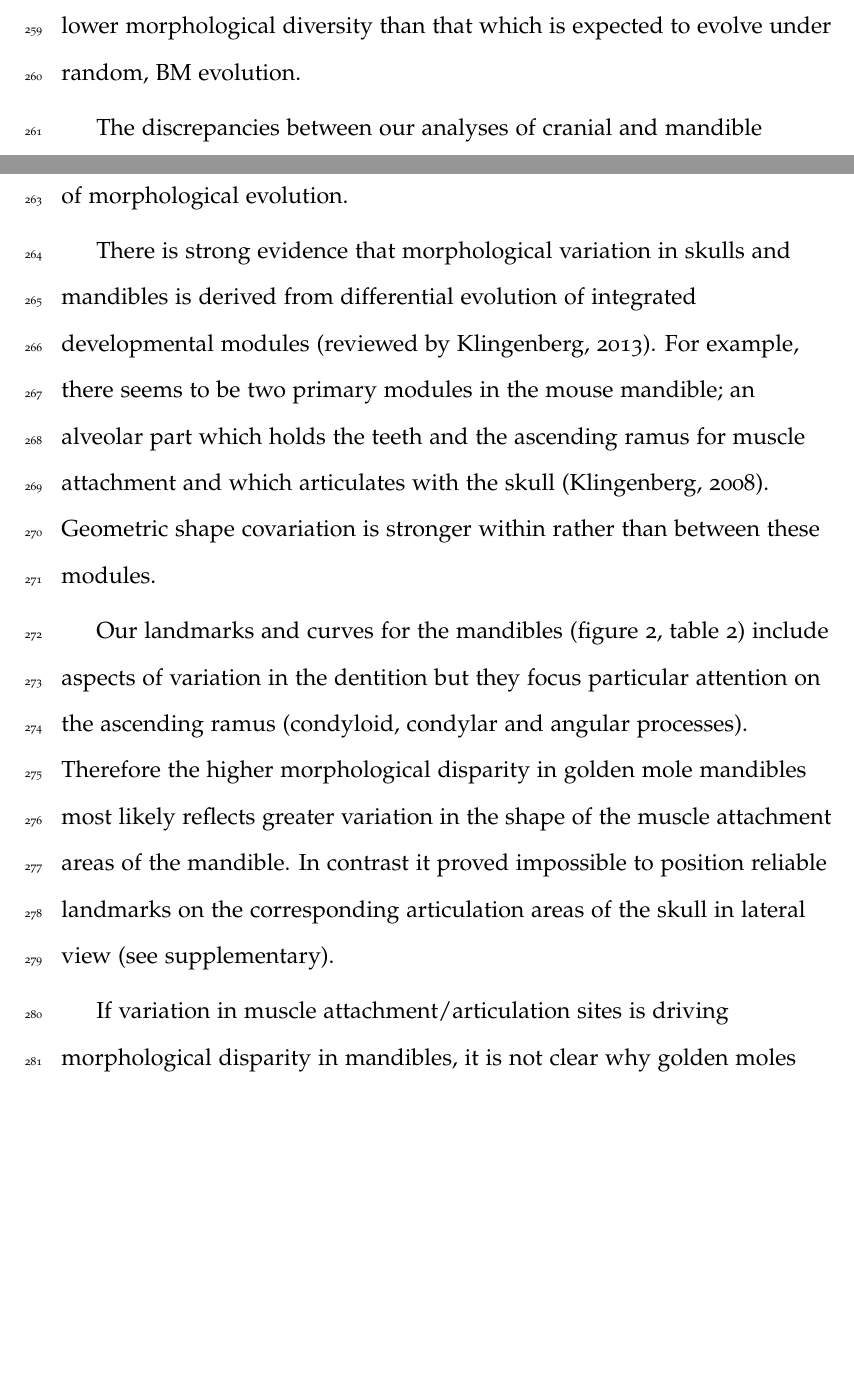
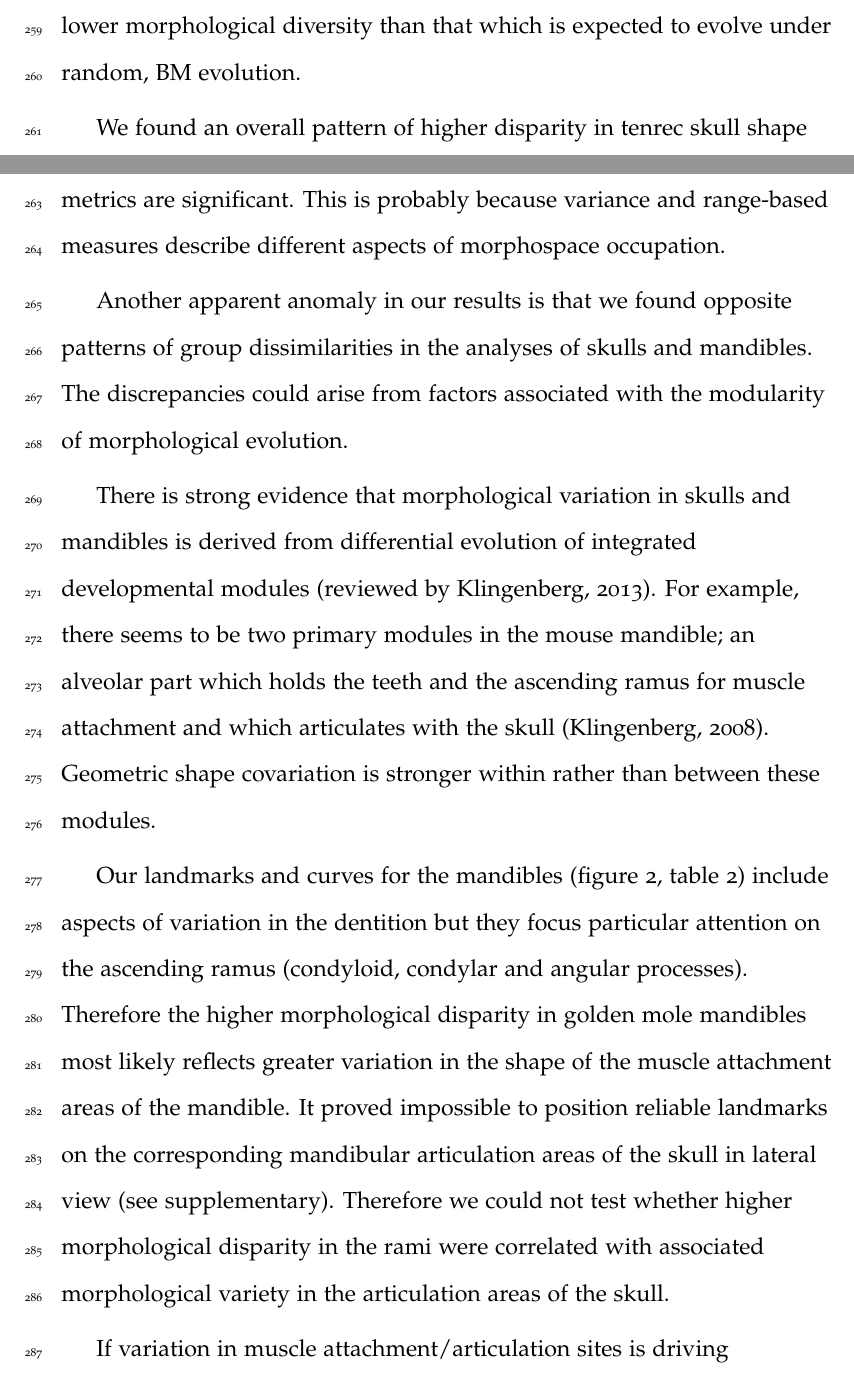
Before and after one commit to SiveFinlay/Disparity, a LaTeX paper (writing/Disparity_MS.tex): two parts of pages 12 and 13 of 29, joined at a grey line, cut so that both start at the same text, the shorter picture padded with empty space. The pictures show the PDF file writing/Disparity_MS.pdf that the author committed with the source.

Commit message:
Updated the results and discussion

```diff
--- a/writing/Disparity_MS.tex
+++ b/writing/Disparity_MS.tex
@@ -328,23 +328,28 @@ All of our simulation analyses agree that tenrecs show significantly lower morph
 	% discussion of differences between subjective and quantitative measures of apparent diversity
 
 
-%Anomalies: why are there differences among disparity metrics?
-%			why are there opposite patterns in the skulls and    mandibles?
+%Anomalies 1: why are there differences among disparity metrics?
 
-The discrepancies between our analyses of cranial and mandible disparity could reflect derive from factors associated with the modularity of morphological evolution.
+We found an overall pattern of higher disparity in tenrec skull shape than golden moles but only the range and Procrustes distance-based metrics are significant. This is probably because variance and range-based measures describe different aspects of morphospace occupation.
+%I need to finish off this part: variance measures are usually less affected by sample size (Wills 1994) so does that imply that the significant differences in range are just artefacts of different sample sizes? Surely that shouldn't be the case because the permutation tests for looking for significant differences between groups takes sample size into account?
+
+
+
+
+%Anomalies 2: why are there opposite patterns in the skulls and   mandibles?
+Another apparent anomaly in our results is that we found opposite patterns of group dissimilarities in the analyses of skulls and mandibles. The discrepancies could arise from factors associated with the modularity of morphological evolution.
 
 There is strong evidence that morphological variation in skulls and mandibles is derived from differential evolution of integrated developmental modules \citep[reviewed by][]{Klingenberg2013a}.
 For example, there seems to be two primary modules in the mouse mandible; an alveolar part which holds the teeth and the ascending ramus for muscle attachment and which articulates with the skull \citep{Klingenberg2008a}. Geometric shape covariation is stronger within rather than between these modules.
 
-Our landmarks and curves for the mandibles (figure \ref{fig:mands_landmarks}, table \ref{tab:mands_landmarks}) include aspects of variation in the dentition but they focus particular attention on the ascending ramus (condyloid, condylar and angular processes). Therefore the higher morphological disparity in golden mole mandibles most likely reflects greater variation in the shape of the muscle attachment areas of the mandible. In contrast it proved impossible to position reliable landmarks on the corresponding articulation areas of the skull in lateral view (see supplementary).
+Our landmarks and curves for the mandibles (figure \ref{fig:mands_landmarks}, table \ref{tab:mands_landmarks}) include aspects of variation in the dentition but they focus particular attention on the ascending ramus (condyloid, condylar and angular processes). Therefore the higher morphological disparity in golden mole mandibles most likely reflects greater variation in the shape of the muscle attachment areas of the mandible. It proved impossible to position reliable landmarks on the corresponding mandibular articulation areas of the skull in lateral view (see supplementary). Therefore we could not test whether higher morphological disparity in the rami were correlated with associated morphological variety in the articulation areas of the skull.
 
 If variation in muscle attachment/articulation sites is driving morphological disparity in mandibles, it is not clear why golden moles should have more disparate articular rami than tenrecs.
+%greater differences in diet breadth? burrowing increases diversity?
 
-% SF Grasping at straws here, I still don't have a reason why golden moles should have more variable muscle attachment sites than tenrecs
+% I know that I'm grasping at straws here, I still don't have a good reason why golden moles should have more variable muscle attachment sites than tenrecs
 
-% NC: Really need to come up with some vague biological explanation before saying it's all errors in my data collection
 
-% SF The results could still change when I fix the code
 
 %3 - Caveats
 While our findings cast doubt on the designation of tenrecs as an adaptive radiation sensu \citep{Losos2010a}, there are certain caveats to consider which could modify the interpretation of our results.
```
Also changed, not shown: writing/Disparity_MS.pdf, writing/Disparity_MS.tex (19 more changed lines), 3 other files.
